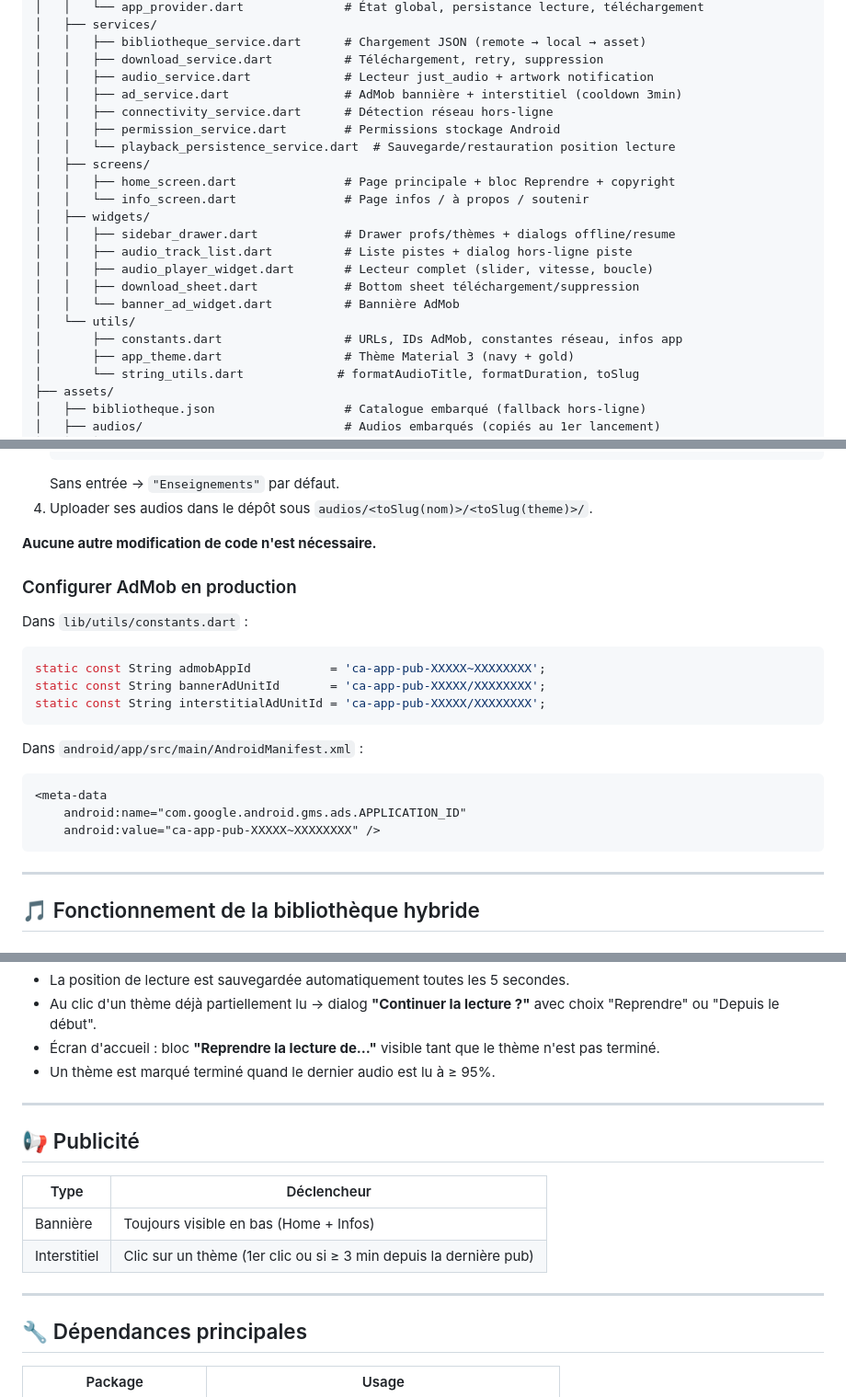
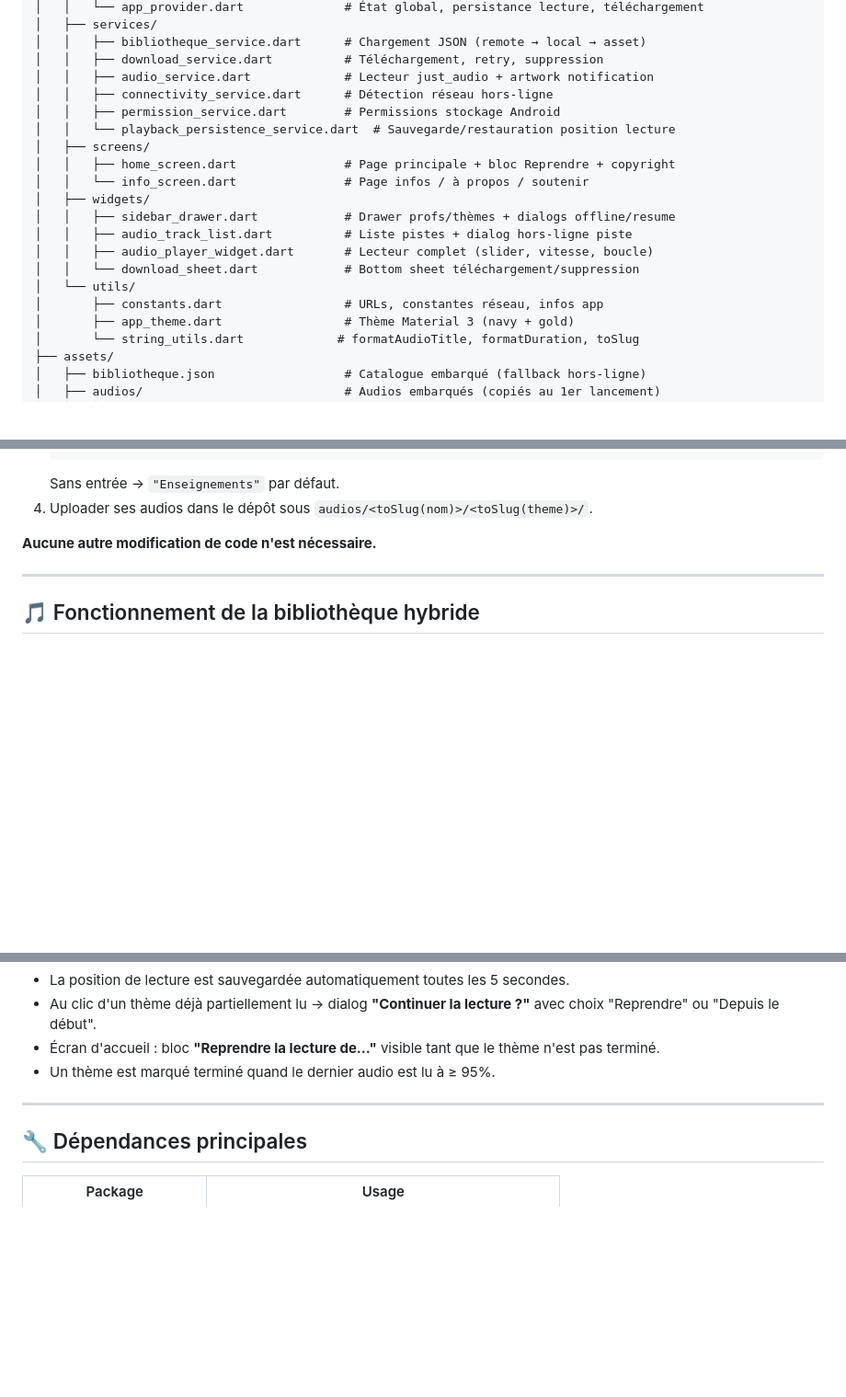
Before and after one commit to taysirdigitalgroup/kaggu-xam-xam, a Markdown page: README.md, 3 parts joined by grey strips. Shown at 92% size. Rendered like a GitHub page; blank space fills up the shorter version.

````diff
--- a/README.md
+++ b/README.md
@@ -18,7 +29,6 @@ kaggu_xam_xam/
 │   │   ├── bibliotheque_service.dart      # Chargement JSON (remote → local → asset)
 │   │   ├── download_service.dart          # Téléchargement, retry, suppression
 │   │   ├── audio_service.dart             # Lecteur just_audio + artwork notification
-│   │   ├── ad_service.dart                # AdMob bannière + interstitiel (cooldown 3min)
 │   │   ├── connectivity_service.dart      # Détection réseau hors-ligne
 │   │   ├── permission_service.dart        # Permissions stockage Android
 │   │   └── playback_persistence_service.dart  # Sauvegarde/restauration position lecture
@@ -29,10 +39,9 @@ kaggu_xam_xam/
 │   │   ├── sidebar_drawer.dart            # Drawer profs/thèmes + dialogs offline/resume
 │   │   ├── audio_track_list.dart          # Liste pistes + dialog hors-ligne piste
 │   │   ├── audio_player_widget.dart       # Lecteur complet (slider, vitesse, boucle)
-│   │   ├── download_sheet.dart            # Bottom sheet téléchargement/suppression
-│   │   └── banner_ad_widget.dart          # Bannière AdMob
+│   │   └── download_sheet.dart            # Bottom sheet téléchargement/suppression
 │   └── utils/
-│       ├── constants.dart                 # URLs, IDs AdMob, constantes réseau, infos app
+│       ├── constants.dart                 # URLs, constantes réseau, infos app
 │       ├── app_theme.dart                 # Thème Material 3 (navy + gold)
 │       └── string_utils.dart             # formatAudioTitle, formatDuration, toSlug
 ├── assets/
@@ -198,22 +207,6 @@ kxxDatas/
 
 **Aucune autre modification de code n'est nécessaire.**
 
-### Configurer AdMob en production
-
-Dans `lib/utils/constants.dart` :
-```dart
-static const String admobAppId           = 'ca-app-pub-XXXXX~XXXXXXXX';
-static const String bannerAdUnitId       = 'ca-app-pub-XXXXX/XXXXXXXX';
-static const String interstitialAdUnitId = 'ca-app-pub-XXXXX/XXXXXXXX';
-```
-
-Dans `android/app/src/main/AndroidManifest.xml` :
-```xml
-<meta-data
-    android:name="com.google.android.gms.ads.APPLICATION_ID"
-    android:value="ca-app-pub-XXXXX~XXXXXXXX" />
-```
-
 ---
 
 ## 🎵 Fonctionnement de la bibliothèque hybride
@@ -258,15 +251,6 @@ Au démarrage, l'app tente de récupérer `bibliotheque.json` depuis GitHub :
 
 ---
 
-## 📢 Publicité
-
-| Type | Déclencheur |
-|------|-------------|
-| Bannière | Toujours visible en bas (Home + Infos) |
-| Interstitiel | Clic sur un thème (1er clic ou si ≥ 3 min depuis la dernière pub) |
-
----
-
 ## 🔧 Dépendances principales
 
 | Package | Usage |
````
Also changed, not shown: other parts of README.md (+15 -7 lines).
